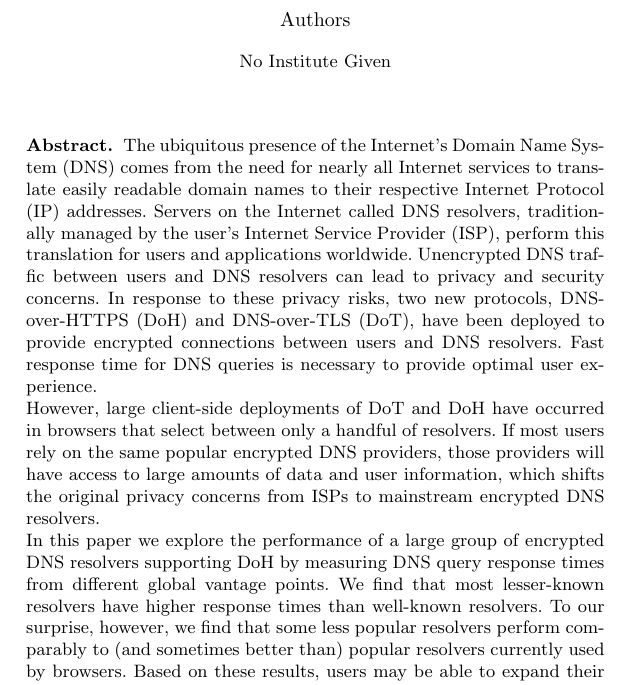
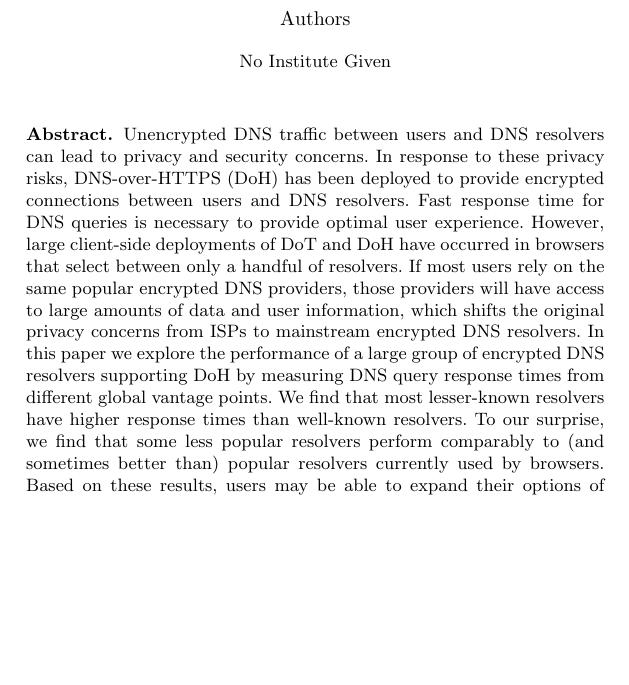
Before and after one commit to noise-lab/dns-measurement, a LaTeX paper (paper/paper.tex, which reads paper/sections/abstract.tex): part of page 1 of 9, cut so that both start at the same text, the shorter picture padded with empty space. Compiled offline with pdfLaTeX.

Commit message:
updated abstract

```diff
--- a/paper/sections/abstract.tex
+++ b/paper/sections/abstract.tex
@@ -1,16 +1,11 @@
 \abstract{
 
-The ubiquitous presence of the Internet's Domain Name System (DNS) comes from the need for nearly all Internet services to translate easily readable domain names to their respective Internet Protocol (IP) addresses.
-Servers on the Internet called DNS resolvers, traditionally managed by the user’s Internet Service Provider (ISP), perform this translation for users and applications worldwide.
 Unencrypted DNS traffic between users and DNS resolvers can lead to privacy and security concerns.
-In response to these privacy risks, two new protocols, DNS-over-HTTPS (DoH) and DNS-over-TLS (DoT), have been deployed to provide encrypted connections between users and DNS resolvers.
+In response to these privacy risks, DNS-over-HTTPS (DoH) has been deployed to provide encrypted connections between users and DNS resolvers.
 Fast response time for DNS queries is necessary to provide optimal user experience.
-
 However, large client-side deployments of DoT and DoH have occurred in browsers that select between only a handful of resolvers.
 If most users rely on the same popular encrypted DNS providers, those providers will have access to large amounts of data and user information, which shifts the original privacy concerns from ISPs to mainstream encrypted DNS resolvers.
-
 In this paper we explore the performance of a large group of encrypted DNS resolvers supporting DoH by measuring DNS query response times from different global vantage points.
 We find that most lesser-known resolvers have higher response times than well-known resolvers.
-To our surprise, however, we find that some less popular resolvers perform comparably to (and sometimes better than) popular resolvers currently used by browsers.
+To our surprise, we find that some less popular resolvers perform comparably to (and sometimes better than) popular resolvers currently used by browsers.
 Based on these results, users may be able to expand their options of resolvers beyond those that are well-known.
-}
```
